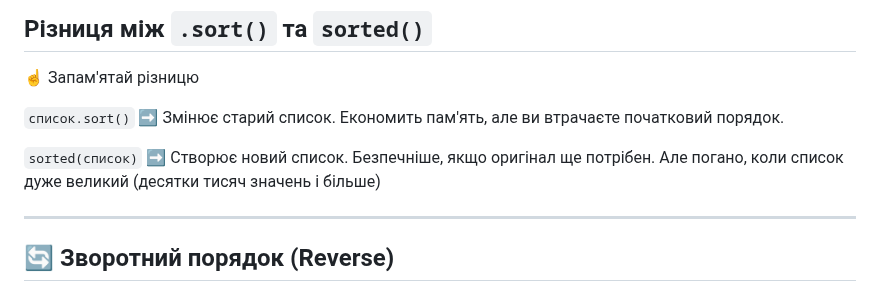
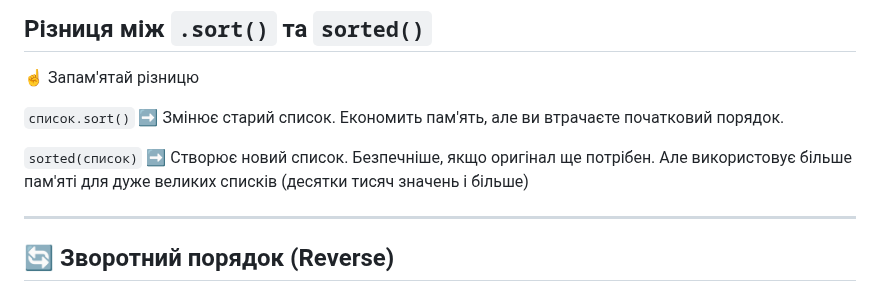
Before and after one commit to ysenko/it-lessons-materials, a Markdown page: content/8/41-sort-and-sorted.md, the part around the change. Drawn GitHub-style.

Commit message:
Updated wording to make it more clear
Co-authored-by: Copilot <175728472+Copilot@users.noreply.github.com>

```diff
--- a/content/8/41-sort-and-sorted.md
+++ b/content/8/41-sort-and-sorted.md
@@ -174,7 +174,7 @@ print(new_numbers)  # [1, 2, 5, 9] (Новий список)
 
 `список.sort()` ➡️ Змінює старий список. Економить пам'ять, але ви втрачаєте початковий порядок.
 
-`sorted(список)` ➡️ Створює новий список. Безпечніше, якщо оригінал ще потрібен. Але погано, коли список дуже великий (десятки тисяч значень і більше)
+`sorted(список)` ➡️ Створює новий список. Безпечніше, якщо оригінал ще потрібен. Але використовує більше пам'яті для дуже великих списків (десятки тисяч значень і більше)
 
 </div>
 
```
